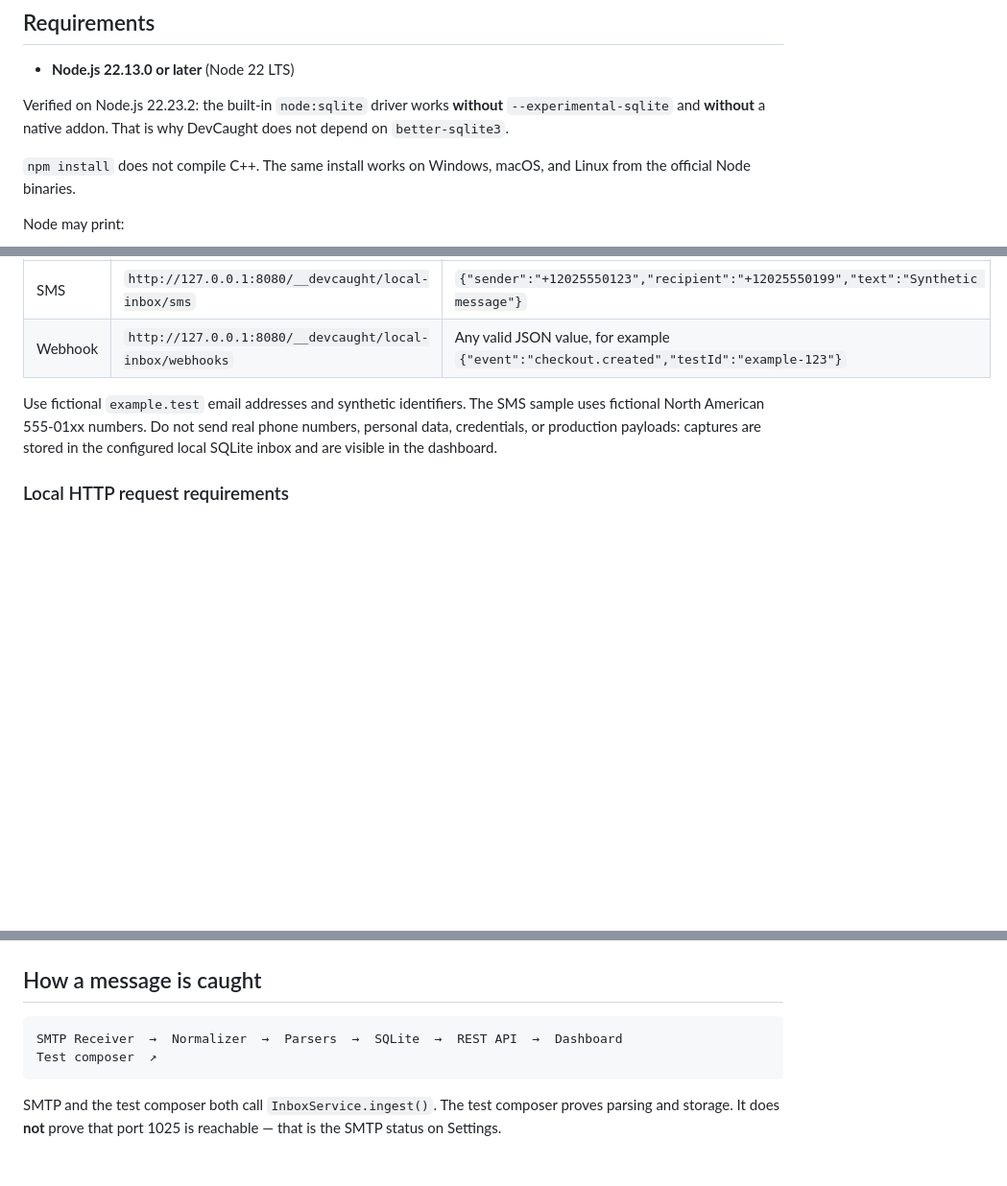
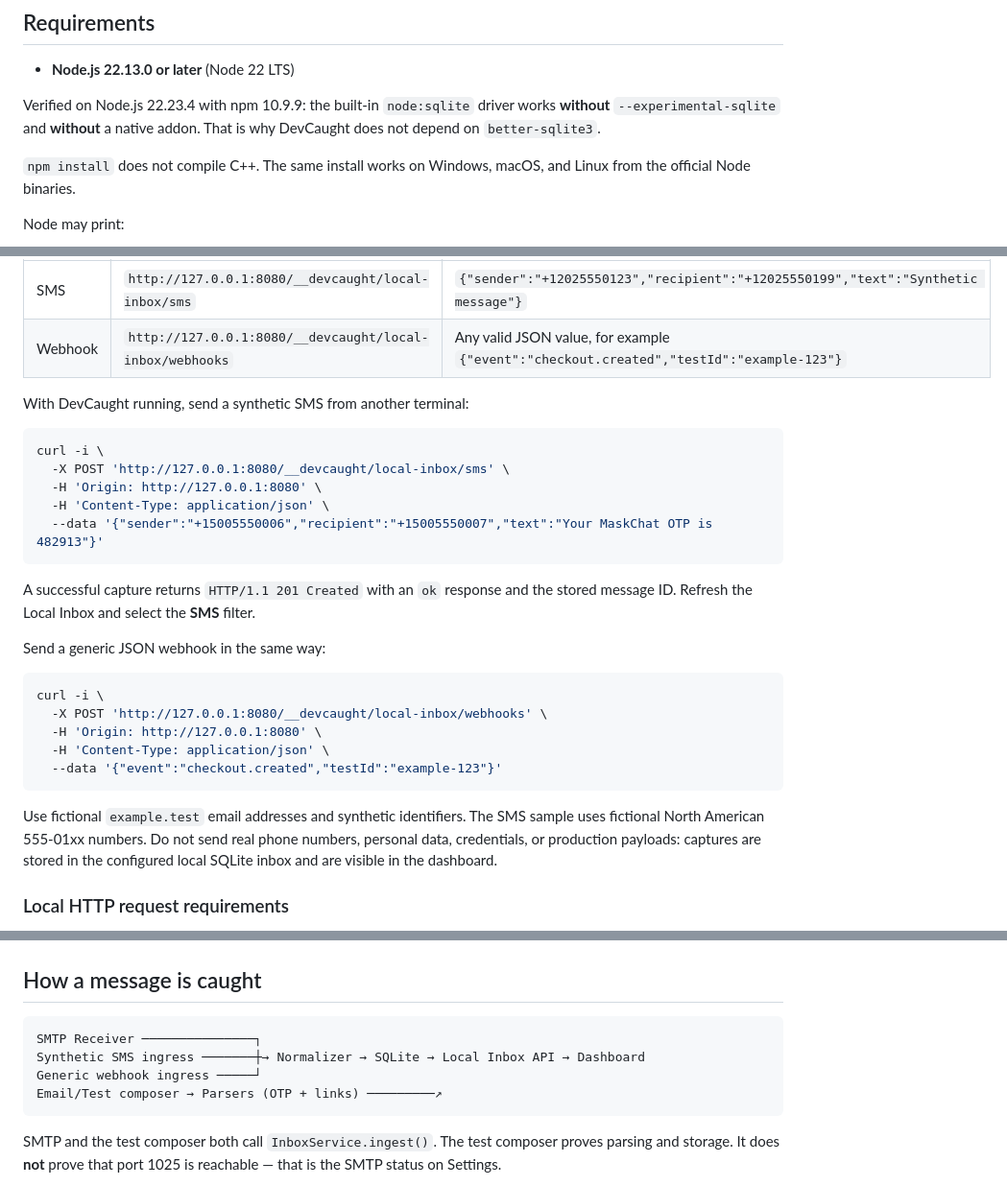
Before and after one commit to CodeYantra-Technologies/devcaught, a Markdown page: README.md, 3 parts joined by grey strips. Shown at 96% size. Drawn GitHub-style; blank space fills up the shorter version.

````diff
--- a/README.md
+++ b/README.md
@@ -171,7 +189,9 @@ functionality remains future work, and production remains NO-GO.
 
 - **Node.js 22.13.0 or later** (Node 22 LTS)
 
-Verified on Node.js 22.23.2: the built-in `node:sqlite` driver works **without** `--experimental-sqlite` and **without** a native addon. That is why DevCaught does not depend on `better-sqlite3`.
+Verified on Node.js 22.23.4 with npm 10.9.9: the built-in `node:sqlite`
+driver works **without** `--experimental-sqlite` and **without** a native addon.
+That is why DevCaught does not depend on `better-sqlite3`.
 
 `npm install` does not compile C++. The same install works on Windows, macOS, and Linux from the official Node binaries.
 
@@ -303,6 +323,29 @@ The local synthetic HTTP ingresses are:
 | --- | --- | --- |
 | SMS | `http://127.0.0.1:8080/__devcaught/local-inbox/sms` | `{"sender":"+12025550123","recipient":"+12025550199","text":"Synthetic message"}` |
 | Webhook | `http://127.0.0.1:8080/__devcaught/local-inbox/webhooks` | Any valid JSON value, for example `{"event":"checkout.created","testId":"example-123"}` |
+
+With DevCaught running, send a synthetic SMS from another terminal:
+
+```bash
+curl -i \
+  -X POST 'http://127.0.0.1:8080/__devcaught/local-inbox/sms' \
+  -H 'Origin: http://127.0.0.1:8080' \
+  -H 'Content-Type: application/json' \
+  --data '{"sender":"+15005550006","recipient":"+15005550007","text":"Your MaskChat OTP is 482913"}'
+```
+
+A successful capture returns `HTTP/1.1 201 Created` with an `ok` response and
+the stored message ID. Refresh the Local Inbox and select the **SMS** filter.
+
+Send a generic JSON webhook in the same way:
+
+```bash
+curl -i \
+  -X POST 'http://127.0.0.1:8080/__devcaught/local-inbox/webhooks' \
+  -H 'Origin: http://127.0.0.1:8080' \
+  -H 'Content-Type: application/json' \
+  --data '{"event":"checkout.created","testId":"example-123"}'
+```
 
 Use fictional `example.test` email addresses and synthetic identifiers. The SMS
 sample uses fictional North American 555-01xx numbers. Do not send real phone
@@ -451,8 +494,10 @@ fails when anything else remains in the directory.
 ## How a message is caught
 
 ```text
-SMTP Receiver  →  Normalizer  →  Parsers  →  SQLite  →  REST API  →  Dashboard
-Test composer  ↗
+SMTP Receiver ───────────────┐
+Synthetic SMS ingress ───────┼→ Normalizer → SQLite → Local Inbox API → Dashboard
+Generic webhook ingress ─────┘
+Email/Test composer → Parsers (OTP + links) ─────────↗
 ```
 
 SMTP and the test composer both call `InboxService.ingest()`. The test composer proves parsing and storage. It does **not** prove that port 1025 is reachable — that is the SMTP status on Settings.
````
Also changed, not shown: other parts of README.md (+20 -2 lines).
